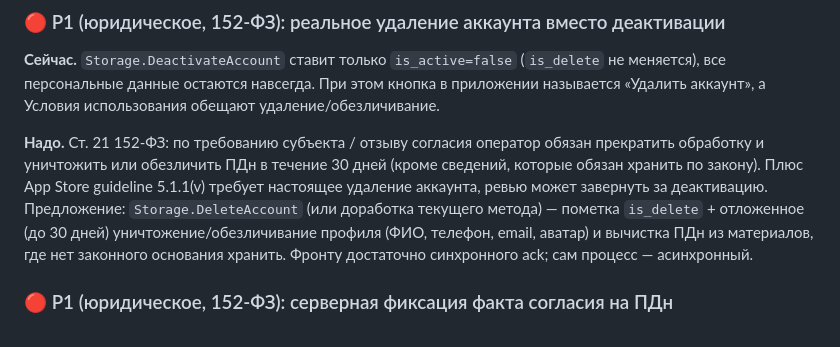
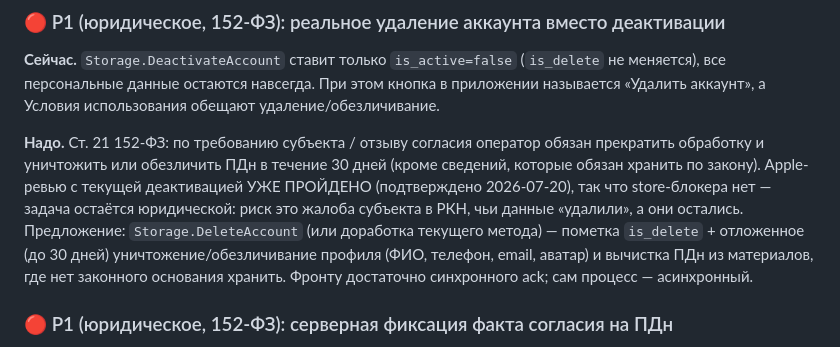
Before and after one commit to grishapav1992/autopodbor, a Markdown page: docs/BACKEND_REQUESTS.md, the part around the change. Drawn GitHub-style.

Commit message:
docs(backend): удаление аккаунта — Apple-ревью с деактивацией пройдено, риск остаётся только по 152-ФЗ
Co-Authored-By: Claude Fable 5 <noreply@anthropic.com>

```diff
--- a/docs/BACKEND_REQUESTS.md
+++ b/docs/BACKEND_REQUESTS.md
@@ -545,9 +545,10 @@ nginx `$request_time` / `$upstream_response_time` по запросу из пр
 
 **Надо.** Ст. 21 152-ФЗ: по требованию субъекта / отзыву согласия оператор
 обязан прекратить обработку и уничтожить или обезличить ПДн в течение
-30 дней (кроме сведений, которые обязан хранить по закону). Плюс App Store
-guideline 5.1.1(v) требует настоящее удаление аккаунта, ревью может
-завернуть за деактивацию. Предложение: `Storage.DeleteAccount` (или
+30 дней (кроме сведений, которые обязан хранить по закону). Apple-ревью
+с текущей деактивацией УЖЕ ПРОЙДЕНО (подтверждено 2026-07-20), так что
+store-блокера нет — задача остаётся юридической: риск это жалоба субъекта
+в РКН, чьи данные «удалили», а они остались. Предложение: `Storage.DeleteAccount` (или
 доработка текущего метода) — пометка `is_delete` + отложенное (до 30 дней)
 уничтожение/обезличивание профиля (ФИО, телефон, email, аватар) и вычистка
 ПДн из материалов, где нет законного основания хранить. Фронту достаточно
```
